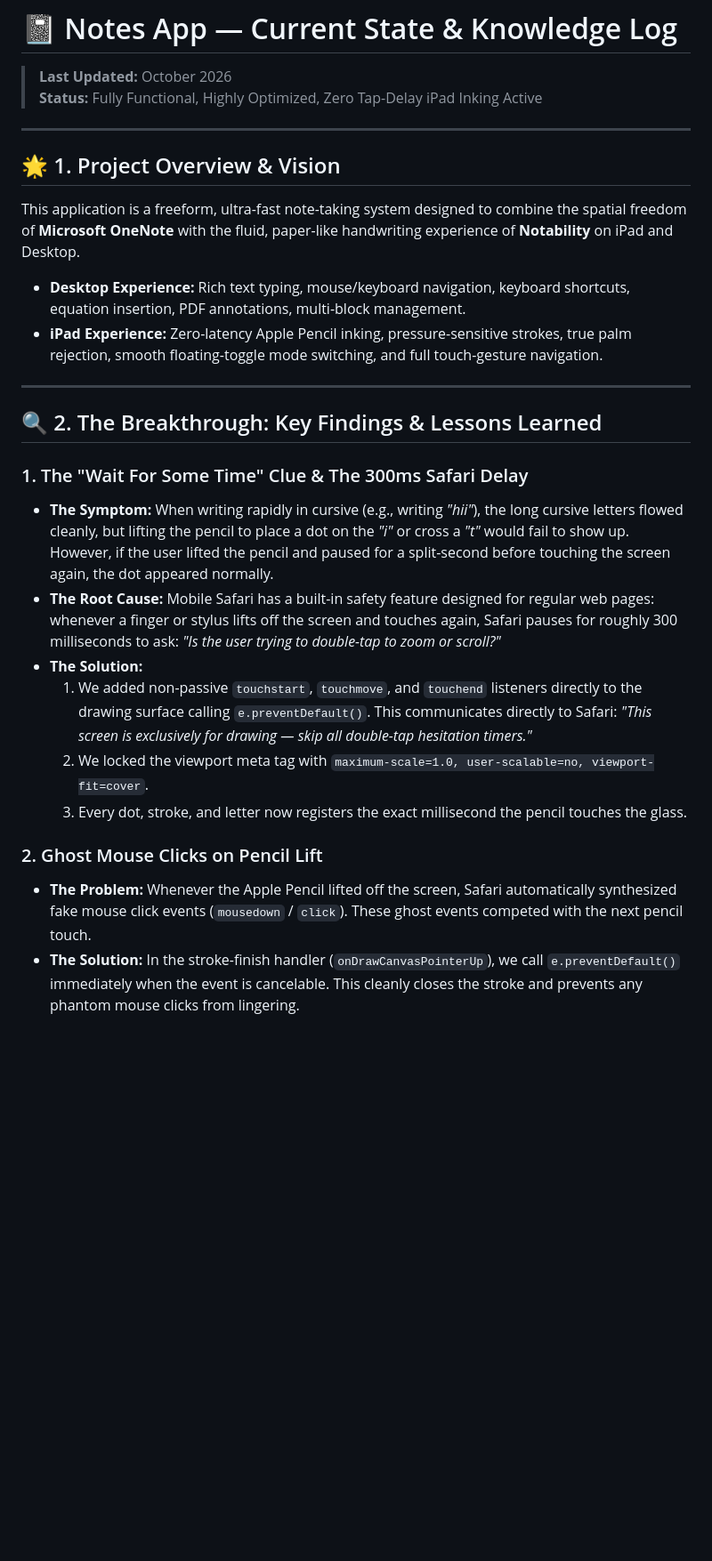
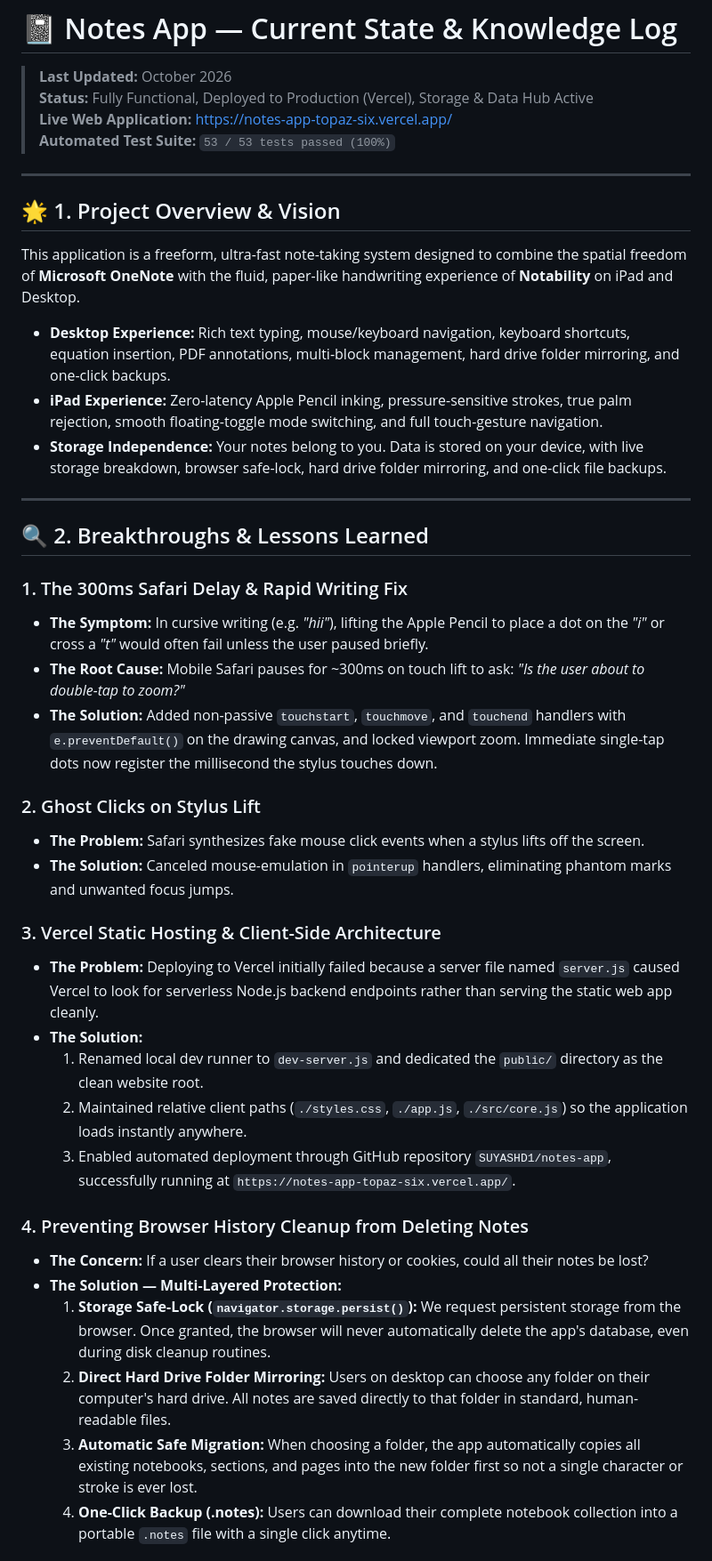
Before and after one commit to SUYASHD1/notes-app, a Markdown page: CURRENT_STATE.md, the part around one of its changes. Shown at 89% size. GitHub-like rendering; blank space fills up the shorter version.

```diff
--- a/CURRENT_STATE.md
+++ b/CURRENT_STATE.md
@@ -1,29 +1,44 @@
 # 📓 Notes App — Current State & Knowledge Log
 
 > **Last Updated:** October 2026
-> **Status:** Fully Functional, Highly Optimized, Zero Tap-Delay iPad Inking Active
+> **Status:** Fully Functional, Deployed to Production (Vercel), Storage & Data Hub Active
+> **Live Web Application:** [https://notes-app-topaz-six.vercel.app/](https://notes-app-topaz-six.vercel.app/)
+> **Automated Test Suite:** `53 / 53 tests passed (100%)`
 
 ---
 
 ## 🌟 1. Project Overview & Vision
 This application is a freeform, ultra-fast note-taking system designed to combine the spatial freedom of **Microsoft OneNote** with the fluid, paper-like handwriting experience of **Notability** on iPad and Desktop.
 
-* **Desktop Experience:** Rich text typing, mouse/keyboard navigation, keyboard shortcuts, equation insertion, PDF annotations, multi-block management.
+* **Desktop Experience:** Rich text typing, mouse/keyboard navigation, keyboard shortcuts, equation insertion, PDF annotations, multi-block management, hard drive folder mirroring, and one-click backups.
 * **iPad Experience:** Zero-latency Apple Pencil inking, pressure-sensitive strokes, true palm rejection, smooth floating-toggle mode switching, and full touch-gesture navigation.
+* **Storage Independence:** Your notes belong to you. Data is stored on your device, with live storage breakdown, browser safe-lock, hard drive folder mirroring, and one-click file backups.
 
 ---
 
-## 🔍 2. The Breakthrough: Key Findings & Lessons Learned
+## 🔍 2. Breakthroughs & Lessons Learned
 
-### 1. The "Wait For Some Time" Clue & The 300ms Safari Delay
-* **The Symptom:** When writing rapidly in cursive (e.g., writing *"hii"*), the long cursive letters flowed cleanly, but lifting the pencil to place a dot on the *"i"* or cross a *"t"* would fail to show up. However, if the user lifted the pencil and paused for a split-second before touching the screen again, the dot appeared normally.
-* **The Root Cause:** Mobile Safari has a built-in safety feature designed for regular web pages: whenever a finger or stylus lifts off the screen and touches again, Safari pauses for roughly 300 milliseconds to ask: *"Is the user trying to double-tap to zoom or scroll?"*
+### 1. The 300ms Safari Delay & Rapid Writing Fix
+* **The Symptom:** In cursive writing (e.g. *"hii"*), lifting the Apple Pencil to place a dot on the *"i"* or cross a *"t"* would often fail unless the user paused briefly.
+* **The Root Cause:** Mobile Safari pauses for ~300ms on touch lift to ask: *"Is the user about to double-tap to zoom?"*
+* **The Solution:** Added non-passive `touchstart`, `touchmove`, and `touchend` handlers with `e.preventDefault()` on the drawing canvas, and locked viewport zoom. Immediate single-tap dots now register the millisecond the stylus touches down.
+
+### 2. Ghost Clicks on Stylus Lift
+* **The Problem:** Safari synthesizes fake mouse click events when a stylus lifts off the screen.
+* **The Solution:** Canceled mouse-emulation in `pointerup` handlers, eliminating phantom marks and unwanted focus jumps.
+
+### 3. Vercel Static Hosting & Client-Side Architecture
+* **The Problem:** Deploying to Vercel initially failed because a server file named `server.js` caused Vercel to look for serverless Node.js backend endpoints rather than serving the static web app cleanly.
 * **The Solution:**
-  1. We added non-passive `touchstart`, `touchmove`, and `touchend` listeners directly to the drawing surface calling `e.preventDefault()`. This communicates directly to Safari: *"This screen is exclusively for drawing — skip all double-tap hesitation timers."*
-  2. We locked the viewport meta tag with `maximum-scale=1.0, user-scalable=no, viewport-fit=cover`.
-  3. Every dot, stroke, and letter now registers the exact millisecond the pencil touches the glass.
+  1. Renamed local dev runner to `dev-server.js` and dedicated the `public/` directory as the clean website root.
+  2. Maintained relative client paths (`./styles.css`, `./app.js`, `./src/core.js`) so the application loads instantly anywhere.
+  3. Enabled automated deployment through GitHub repository `SUYASHD1/notes-app`, successfully running at `https://notes-app-topaz-six.vercel.app/`.
 
-### 2. Ghost Mouse Clicks on Pencil Lift
-* **The Problem:** Whenever the Apple Pencil lifted off the screen, Safari automatically synthesized fake mouse click events (`mousedown` / `click`). These ghost events competed with the next pencil touch.
-* **The Solution:** In the stroke-finish handler (`onDrawCanvasPointerUp`), we call `e.preventDefault()` immediately when the event is cancelable. This cleanly closes the stroke and prevents any phantom mouse clicks from lingering.
+### 4. Preventing Browser History Cleanup from Deleting Notes
+* **The Concern:** If a user clears their browser history or cookies, could all their notes be lost?
+* **The Solution — Multi-Layered Protection:**
+  1. **Storage Safe-Lock (`navigator.storage.persist()`):** We request persistent storage from the browser. Once granted, the browser will never automatically delete the app's database, even during disk cleanup routines.
+  2. **Direct Hard Drive Folder Mirroring:** Users on desktop can choose any folder on their computer's hard drive. All notes are saved directly to that folder in standard, human-readable files.
+  3. **Automatic Safe Migration:** When choosing a folder, the app automatically copies all existing notebooks, sections, and pages into the new folder first so not a single character or stroke is ever lost.
+  4. **One-Click Backup (.notes):** Users can download their complete notebook collection into a portable `.notes` file with a single click anytime.
 
```
Also changed, not shown: other parts of CURRENT_STATE.md (+34 -63 lines), PRODUCTION_PIPELINE.md (+11 -8 lines).
